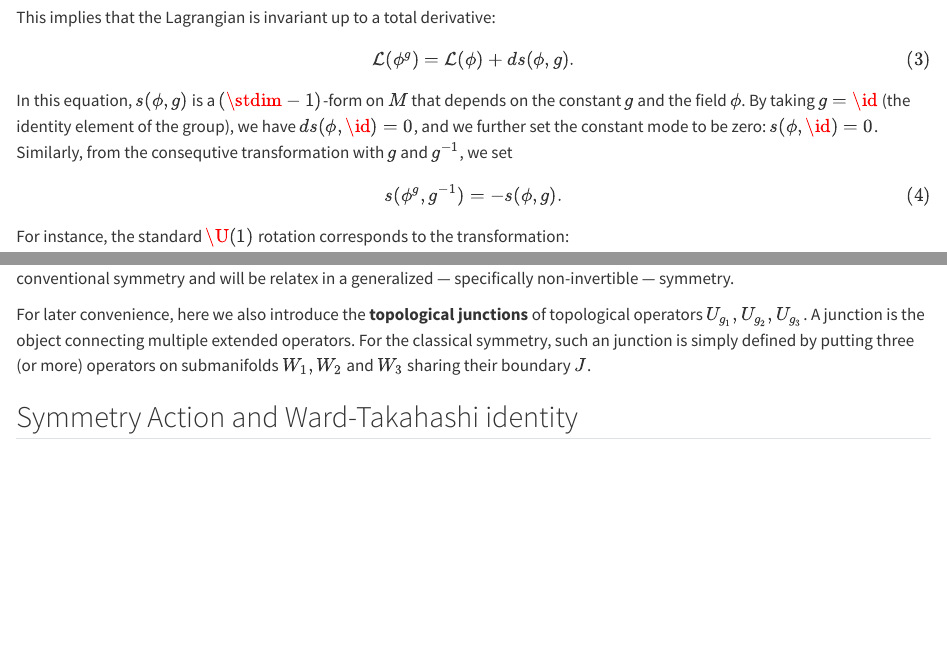
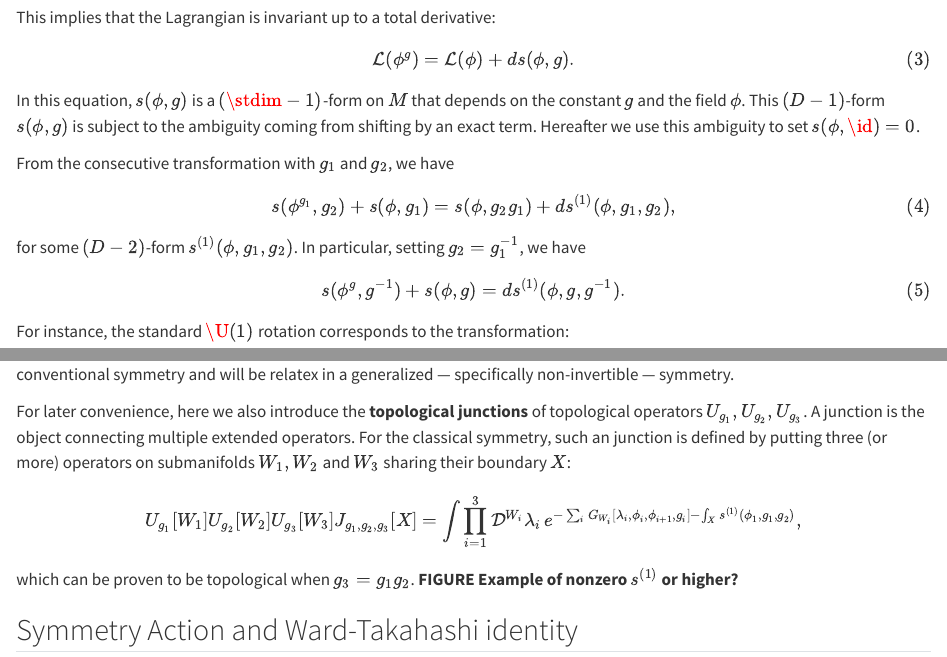
Before and after one commit to kantohm11/lecture_top_defect_pub, a Quarto document (scalar.qmd): the page in a window 1100 px wide, from 660 px down, and a second part further down, joined at a grey line. Rendered offline with R 4.5, knitr and Pandoc in place of Quarto, with nearby package versions.

Commit message:
Update scalar.qmd

```diff
--- a/scalar.qmd
+++ b/scalar.qmd
@@ -38,11 +38,18 @@ $${#eq-Lagrangian-inv}
 
 
 In this equation, $s(\phi,g)$ is a $(\stdim-1)$-form on $M$ that depends on the constant $g$ and the field $\phi$.
-By taking $g=\id$ (the identity element of the group), we have $\mathop{ds}(\phi,\id) = 0$, and we further set the constant mode to be zero: $s(\phi,\id) = 0$.
-Similarly, from the consequtive transformation with $g$ and $g^{-1}$, we set
+This $(D-1)$-form $s(\phi,g)$ is subject to the ambiguity coming from shifting by an exact term. Hereafter we use this ambiguity to set $s(\phi,\id)=0$.
+
+From the consecutive transformation with $g_1$ and $g_2$, we have
 $$
-s(\phi^g,g^{-1}) = -s(\phi,g).
+s(\phi^{g_1},g_2) + s(\phi,g_1) = s(\phi,g_2g_1) + ds^{(1)}(\phi,g_1,g_2),
+$${#eq-surface-term-assosiative}
+for some $(D-2)$-form $s^{(1)}(\phi,g_1,g_2)$.
+In particular, setting $g_2=g_1^{-1}$, we have
+$$s(\phi^g,g^{-1}) + s(\phi,g)  = ds^{(1)}(\phi, g, g^{-1}).
 $${#eq-surface-term-inverse}
+
+
 
 For instance, the standard $\U(1)$ rotation corresponds to the transformation:
 
@@ -248,7 +255,16 @@ The properties @eq-U-group and @eq-Udual-inverse-2 are the properties of a conve
 
 For later convenience, here we also introduce the **topological junctions** of topological operators $U_{g_1},U_{g_2},U_{g_3}$.
 A junction is the object connecting multiple extended operators.
-For the classical symmetry, such an junction is simply defined by putting three (or more) operators on submanifolds $W_1,W_2$ and $W_3$ sharing their boundary $J$.
+For the classical symmetry, such an junction is defined by putting three (or more) operators on submanifolds $W_1,W_2$ and $W_3$ sharing their boundary $X$:
+$$
+U_{g_1}[W_1]U_{g_2}[W_2]U_{g_3}[W_3]J_{g_1,g_2,g_3}[X]
+=
+\int\prod_{i=1}^3\mathcal{D}^{W_i}\lambda_i
+\, e^{-\sum_i G_{W_i}[\lambda_i,\phi_i,\phi_{i+1},g_i]-\int_X s^{(1)}(\phi_1,g_1,g_2)},
+$$
+which can be proven to be topological when $g_3=g_1g_2$.
+**FIGURE**
+**Example of nonzero $s^{(1)}$ or higher?**
 
 
 
```
Also changed, not shown: scalar.qmd (4 more changed lines).
